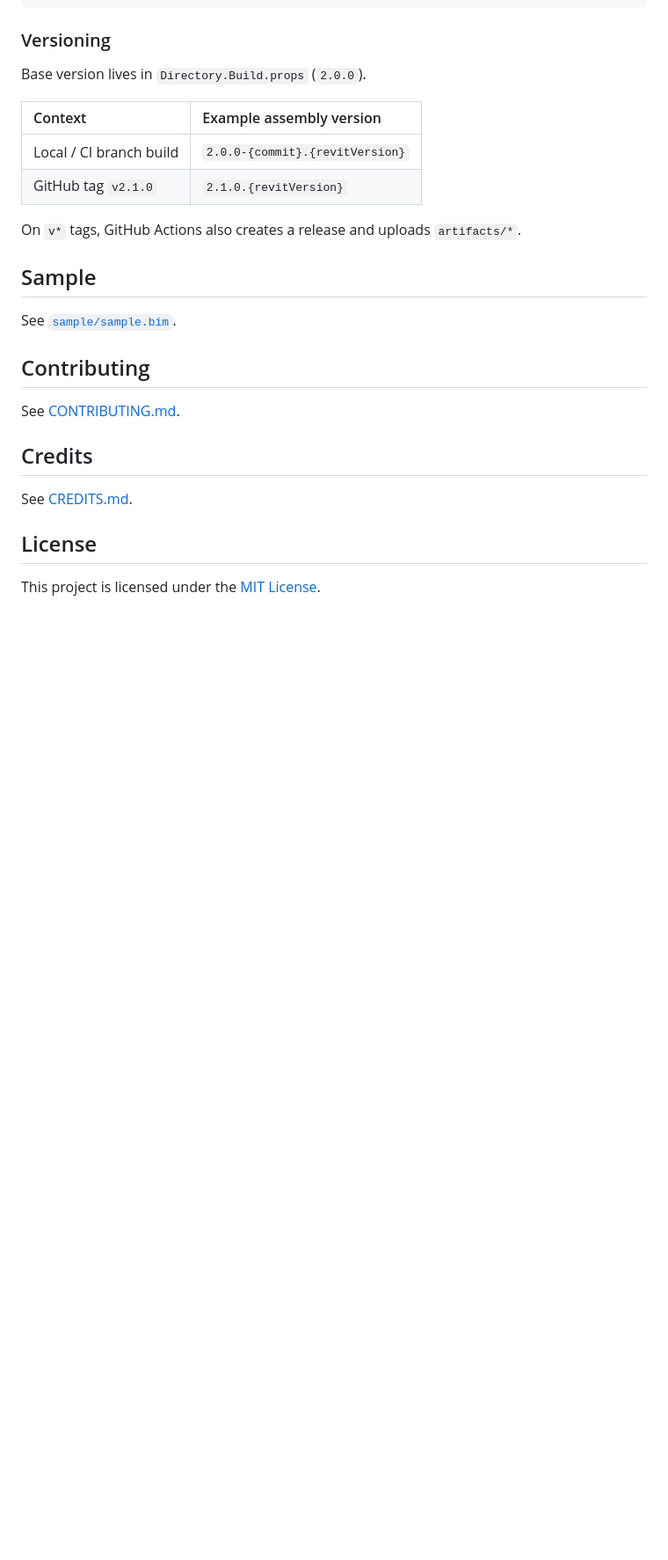
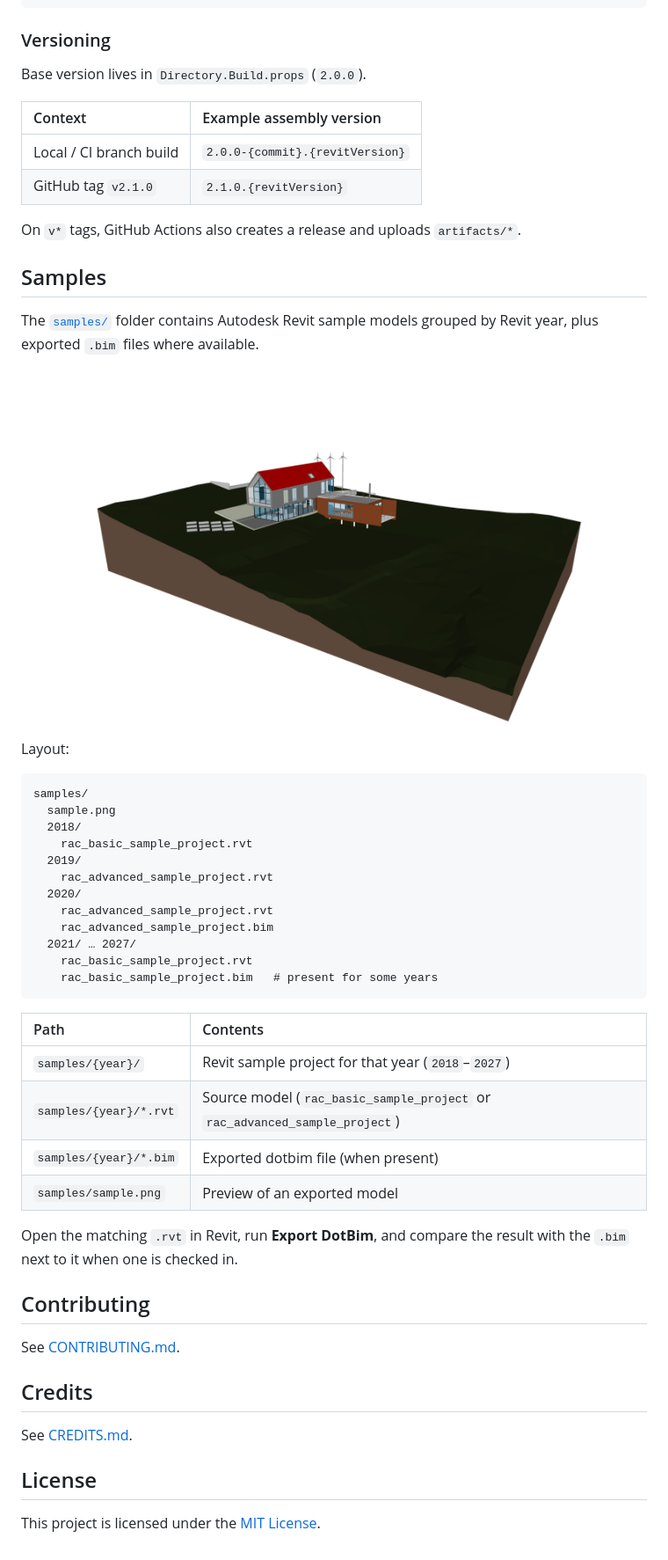
Before and after one commit to dosymep/revit-bim, a Markdown page: README.md, the part around the change. Shown at 88% size. Drawn GitHub-style; pictures changed too: samples/sample.png (added); blank space fills up the shorter version.

````diff
--- a/README.md
+++ b/README.md
@@ -170,9 +170,37 @@ Base version lives in `Directory.Build.props` (`2.0.0`).
 
 On `v*` tags, GitHub Actions also creates a release and uploads `artifacts/*`.
 
-## Sample
+## Samples
 
-See [`sample/sample.bim`](sample/sample.bim).
+The [`samples/`](samples/) folder contains Autodesk Revit sample models grouped by Revit year, plus exported `.bim` files where available.
+
+![Sample export preview](samples/sample.png)
+
+Layout:
+
+```text
+samples/
+  sample.png
+  2018/
+    rac_basic_sample_project.rvt
+  2019/
+    rac_advanced_sample_project.rvt
+  2020/
+    rac_advanced_sample_project.rvt
+    rac_advanced_sample_project.bim
+  2021/ … 2027/
+    rac_basic_sample_project.rvt
+    rac_basic_sample_project.bim   # present for some years
+```
+
+| Path | Contents |
+| :--- | :--- |
+| `samples/{year}/` | Revit sample project for that year (`2018`–`2027`) |
+| `samples/{year}/*.rvt` | Source model (`rac_basic_sample_project` or `rac_advanced_sample_project`) |
+| `samples/{year}/*.bim` | Exported dotbim file (when present) |
+| `samples/sample.png` | Preview of an exported model |
+
+Open the matching `.rvt` in Revit, run **Export DotBim**, and compare the result with the `.bim` next to it when one is checked in.
 
 ## Contributing
 
````
Also changed, not shown: CONTRIBUTING.md (+1 -1 lines), README.ru.md (+30 -2 lines), 3 other files.
